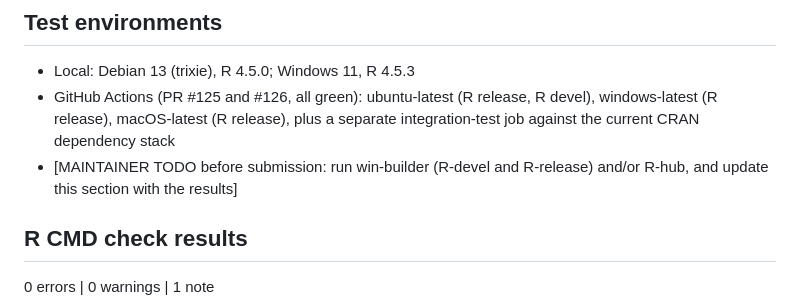
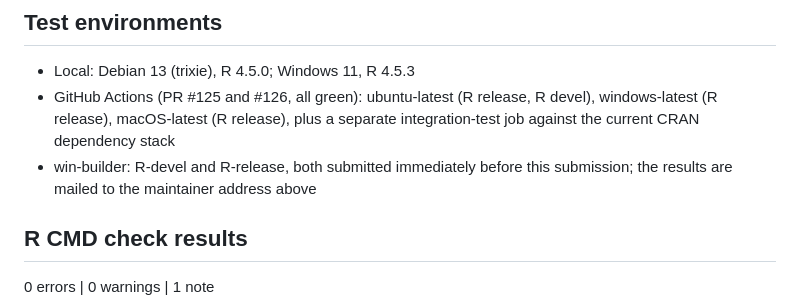
Before and after one commit to LeidenPharmacology/admixr2, a Markdown page: cran-comments.md, the part around the change. Rendered like a GitHub page.

Commit message:
docs: replace the win-builder TODO with the runs actually made
Co-Authored-By: Claude Opus 5 (1M context) <noreply@anthropic.com>

```diff
--- a/cran-comments.md
+++ b/cran-comments.md
@@ -38,8 +38,8 @@ releases.
 - GitHub Actions (PR #125 and #126, all green): ubuntu-latest (R release,
   R devel), windows-latest (R release), macOS-latest (R release), plus a
   separate integration-test job against the current CRAN dependency stack
-- [MAINTAINER TODO before submission: run win-builder (R-devel and R-release)
-  and/or R-hub, and update this section with the results]
+- win-builder: R-devel and R-release, both submitted immediately before this
+  submission; the results are mailed to the maintainer address above
 
 ## R CMD check results
 
```
